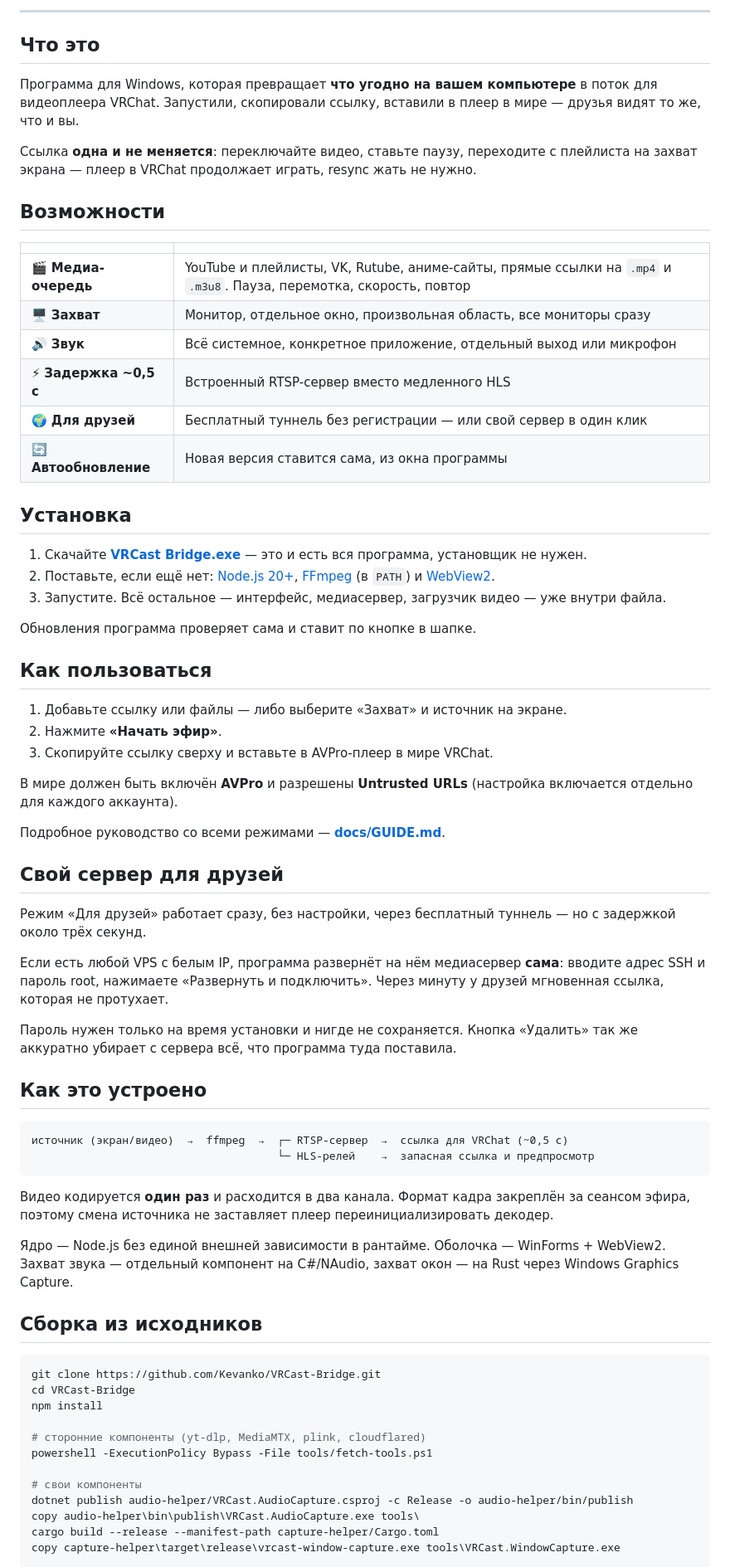
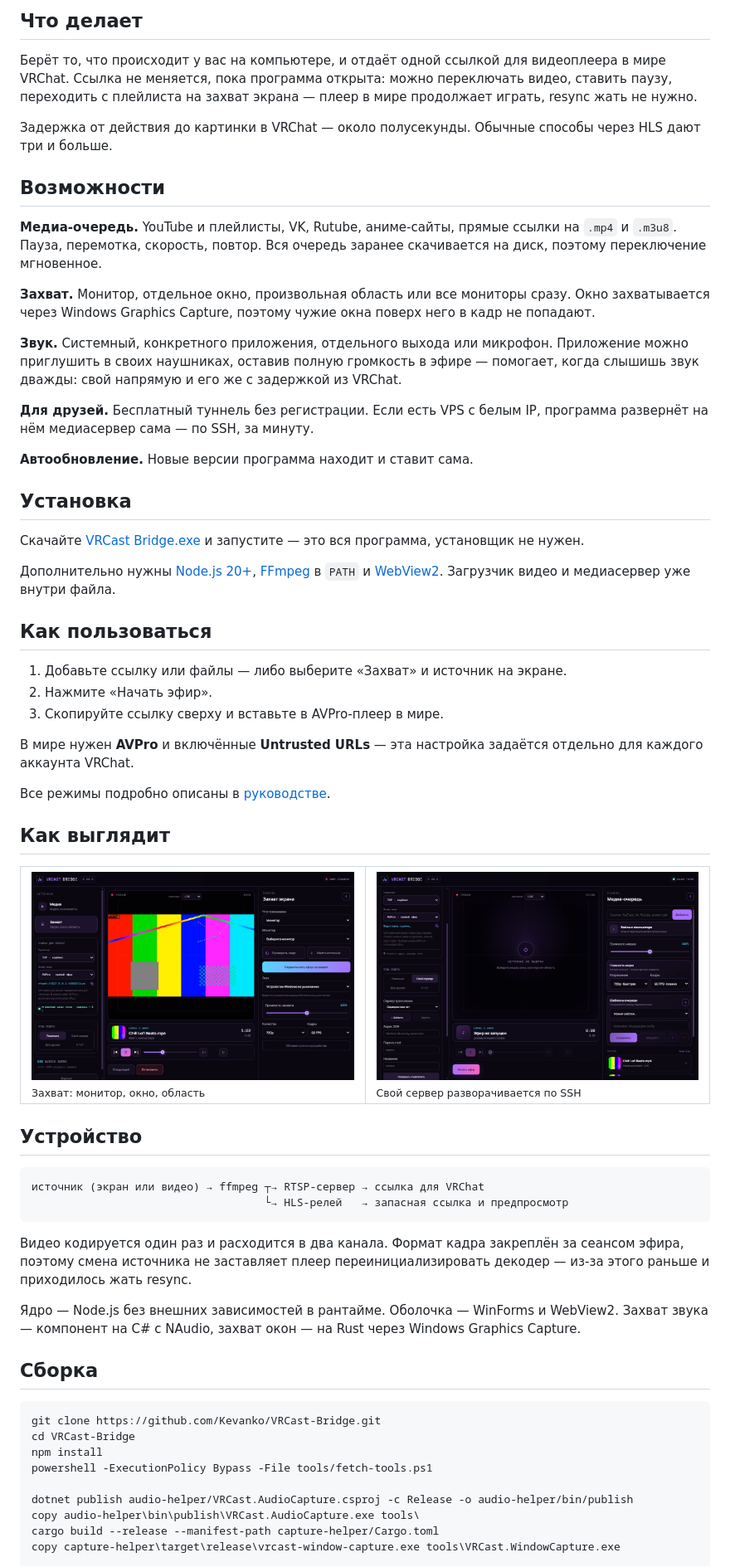
Before and after one commit to Kevanko/VRCast-Bridge, a Markdown page: README.md, the part around one of its changes. Shown at 83% size. Rendered like a GitHub page; pictures changed too: docs/media/own-server.png (added), docs/media/screen-capture.png (added).

Commit message:
Снимки интерфейса и записанная демонстрация в README

````diff
--- a/README.md
+++ b/README.md
@@ -13,73 +14,68 @@
 
 </div>
 
----
+## Что делает
 
-## Что это
+Берёт то, что происходит у вас на компьютере, и отдаёт одной ссылкой для видеоплеера в мире VRChat. Ссылка не меняется, пока программа открыта: можно переключать видео, ставить паузу, переходить с плейлиста на захват экрана — плеер в мире продолжает играть, resync жать не нужно.
 
-Программа для Windows, которая превращает **что угодно на вашем компьютере** в поток для видеоплеера VRChat. Запустили, скопировали ссылку, вставили в плеер в мире — друзья видят то же, что и вы.
-
-Ссылка **одна и не меняется**: переключайте видео, ставьте паузу, переходите с плейлиста на захват экрана — плеер в VRChat продолжает играть, resync жать не нужно.
+Задержка от действия до картинки в VRChat — около полусекунды. Обычные способы через HLS дают три и больше.
 
 ## Возможности
 
-| | |
-|---|---|
-| 🎬 **Медиа-очередь** | YouTube и плейлисты, VK, Rutube, аниме-сайты, прямые ссылки на `.mp4` и `.m3u8`. Пауза, перемотка, скорость, повтор |
-| 🖥️ **Захват** | Монитор, отдельное окно, произвольная область, все мониторы сразу |
-| 🔊 **Звук** | Всё системное, конкретное приложение, отдельный выход или микрофон |
-| ⚡ **Задержка ~0,5 с** | Встроенный RTSP-сервер вместо медленного HLS |
-| 🌍 **Для друзей** | Бесплатный туннель без регистрации — или свой сервер в один клик |
-| 🔄 **Автообновление** | Новая версия ставится сама, из окна программы |
+**Медиа-очередь.** YouTube и плейлисты, VK, Rutube, аниме-сайты, прямые ссылки на `.mp4` и `.m3u8`. Пауза, перемотка, скорость, повтор. Вся очередь заранее скачивается на диск, поэтому переключение мгновенное.
+
+**Захват.** Монитор, отдельное окно, произвольная область или все мониторы сразу. Окно захватывается через Windows Graphics Capture, поэтому чужие окна поверх него в кадр не попадают.
+
+**Звук.** Системный, конкретного приложения, отдельного выхода или микрофон. Приложение можно приглушить в своих наушниках, оставив полную громкость в эфире — помогает, когда слышишь звук дважды: свой напрямую и его же с задержкой из VRChat.
+
+**Для друзей.** Бесплатный туннель без регистрации. Если есть VPS с белым IP, программа развернёт на нём медиасервер сама — по SSH, за минуту.
+
+**Автообновление.** Новые версии программа находит и ставит сама.
 
 ## Установка
 
-1. Скачайте **[VRCast Bridge.exe](https://github.com/Kevanko/VRCast-Bridge/releases/latest)** — это и есть вся программа, установщик не нужен.
-2. Поставьте, если ещё нет: [Node.js 20+](https://nodejs.org), [FFmpeg](https://www.gyan.dev/ffmpeg/builds/) (в `PATH`) и [WebView2](https://developer.microsoft.com/microsoft-edge/webview2/).
-3. Запустите. Всё остальное — интерфейс, медиасервер, загрузчик видео — уже внутри файла.
+Скачайте [VRCast Bridge.exe](https://github.com/Kevanko/VRCast-Bridge/releases/latest) и запустите — это вся программа, установщик не нужен.
 
-Обновления программа проверяет сама и ставит по кнопке в шапке.
+Дополнительно нужны [Node.js 20+](https://nodejs.org), [FFmpeg](https://www.gyan.dev/ffmpeg/builds/) в `PATH` и [WebView2](https://developer.microsoft.com/microsoft-edge/webview2/). Загрузчик видео и медиасервер уже внутри файла.
 
 ## Как пользоваться
 
 1. Добавьте ссылку или файлы — либо выберите «Захват» и источник на экране.
-2. Нажмите **«Начать эфир»**.
-3. Скопируйте ссылку сверху и вставьте в AVPro-плеер в мире VRChat.
+2. Нажмите «Начать эфир».
+3. Скопируйте ссылку сверху и вставьте в AVPro-плеер в мире.
 
-В мире должен быть включён **AVPro** и разрешены **Untrusted URLs** (настройка включается отдельно для каждого аккаунта).
+В мире нужен **AVPro** и включённые **Untrusted URLs** — эта настройка задаётся отдельно для каждого аккаунта VRChat.
 
-Подробное руководство со всеми режимами — **[docs/GUIDE.md](docs/GUIDE.md)**.
+Все режимы подробно описаны в [руководстве](docs/GUIDE.md).
 
-## Свой сервер для друзей
+## Как выглядит
 
-Режим «Для друзей» работает сразу, без настройки, через бесплатный туннель — но с задержкой около трёх секунд.
+<table>
+<tr>
+<td width="50%"><img src="docs/media/screen-capture.png" alt="Панель захвата экрана"><br><sub>Захват: монитор, окно, область</sub></td>
+<td width="50%"><img src="docs/media/own-server.png" alt="Панель своего сервера"><br><sub>Свой сервер разворачивается по SSH</sub></td>
+</tr>
+</table>
 
-Если есть любой VPS с белым IP, программа развернёт на нём медиасервер **сама**: вводите адрес SSH и пароль root, нажимаете «Развернуть и подключить». Через минуту у друзей мгновенная ссылка, которая не протухает.
-
-Пароль нужен только на время установки и нигде не сохраняется. Кнопка «Удалить» так же аккуратно убирает с сервера всё, что программа туда поставила.
-
-## Как это устроено
+## Устройство
 
 ```
-источник (экран/видео)  →  ffmpeg  →  ┌─ RTSP-сервер  →  ссылка для VRChat (~0,5 с)
-                                      └─ HLS-релей    →  запасная ссылка и предпросмотр
+источник (экран или видео) → ffmpeg ┬→ RTSP-сервер → ссылка для VRChat
+                                    └→ HLS-релей   → запасная ссылка и предпросмотр
 ```
 
-Видео кодируется **один раз** и расходится в два канала. Формат кадра закреплён за сеансом эфира, поэтому смена источника не заставляет плеер переинициализировать декодер.
+Видео кодируется один раз и расходится в два канала. Формат кадра закреплён за сеансом эфира, поэтому смена источника не заставляет плеер переинициализировать декодер — из-за этого раньше и приходилось жать resync.
 
-Ядро — Node.js без единой внешней зависимости в рантайме. Оболочка — WinForms + WebView2. Захват звука — отдельный компонент на C#/NAudio, захват окон — на Rust через Windows Graphics Capture.
+Ядро — Node.js без внешних зависимостей в рантайме. Оболочка — WinForms и WebView2. Захват звука — компонент на C# с NAudio, захват окон — на Rust через Windows Graphics Capture.
 
-## Сборка из исходников
+## Сборка
 
 ```powershell
 git clone https://github.com/Kevanko/VRCast-Bridge.git
 cd VRCast-Bridge
 npm install
-
-# сторонние компоненты (yt-dlp, MediaMTX, plink, cloudflared)
 powershell -ExecutionPolicy Bypass -File tools/fetch-tools.ps1
 
-# свои компоненты
 dotnet publish audio-helper/VRCast.AudioCapture.csproj -c Release -o audio-helper/bin/publish
 copy audio-helper\bin\publish\VRCast.AudioCapture.exe tools\
 cargo build --release --manifest-path capture-helper/Cargo.toml
````
Also changed, not shown: other parts of README.md (+8 -8 lines), docs/GUIDE.md (+5 -5 lines), docs/media/media-queue.png (added), 1 other file.
